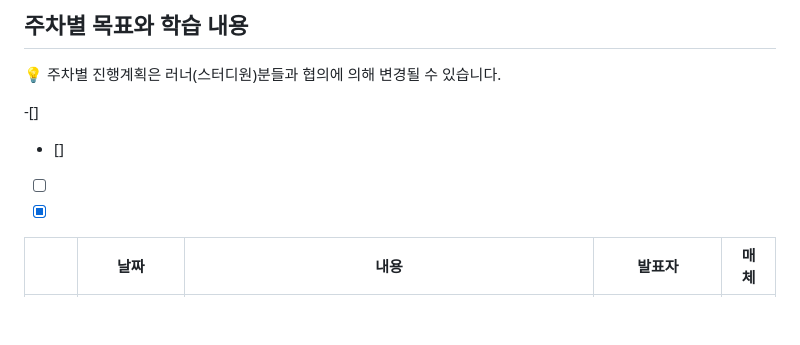
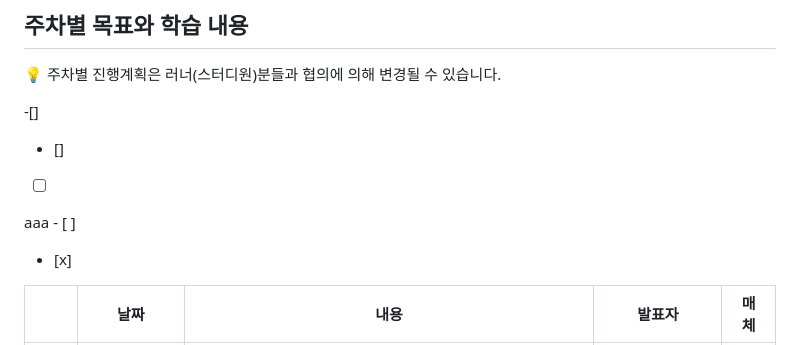
Before and after one commit to Pseudo-Lab/life-is-short-you-need-recommendation-system, a Markdown page: README.md, the part around the change. GitHub-like rendering; blank space fills up the shorter version.

```diff
--- a/README.md
+++ b/README.md
@@ -66,7 +66,10 @@
 -[]
 - []
 - [ ]
+aaa - [ ]
 - [x]
+
+
 || 날짜 | 내용 | 발표자 | 매체 |
 |-----| ----- | ----- | -------- | ----- |
 |- [x]| 2024/09/14 | [1주차]OT (스터디 소개, 방향 논의, Ice breaking, 관심분야 소개) | 이경찬 |  |
```
